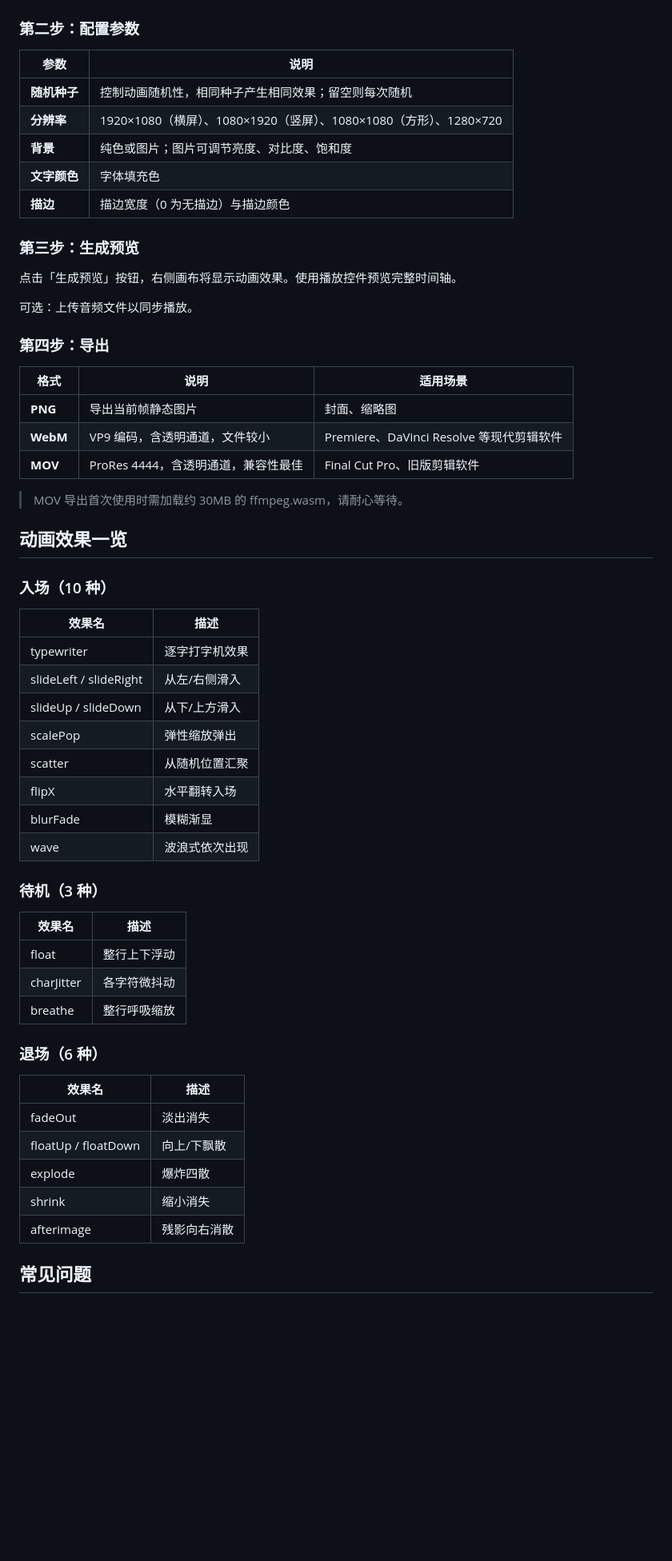
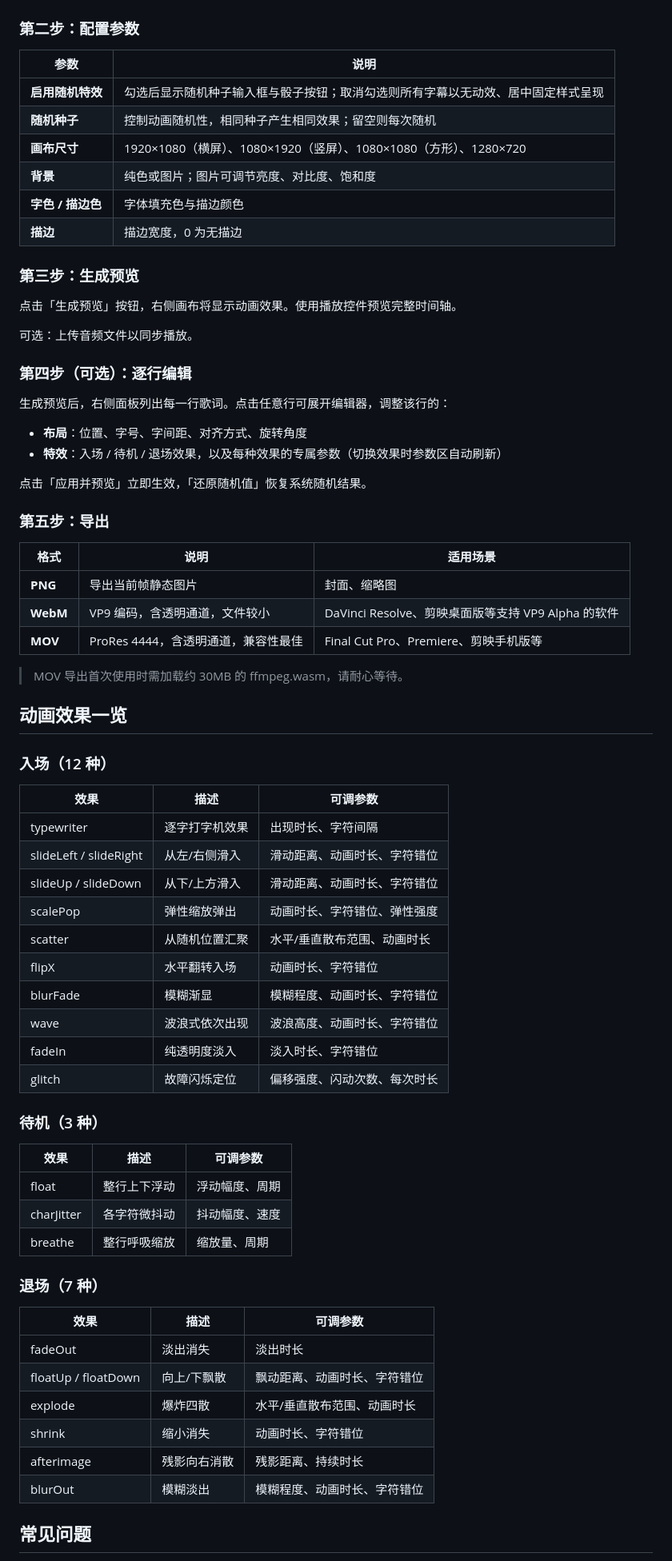
Before and after one commit to Shirakoko/LrcCaptionGenerator, a Markdown page: README.md, the part around one of its changes. Shown at 80% size. Rendered like a GitHub page; blank space fills up the shorter version.

```diff
--- a/README.md
+++ b/README.md
@@ -47,11 +49,12 @@ LRC 格式示例：
 
 | 参数 | 说明 |
 |------|------|
+| **启用随机特效** | 勾选后显示随机种子输入框与骰子按钮；取消勾选则所有字幕以无动效、居中固定样式呈现 |
 | **随机种子** | 控制动画随机性，相同种子产生相同效果；留空则每次随机 |
-| **分辨率** | 1920×1080（横屏）、1080×1920（竖屏）、1080×1080（方形）、1280×720 |
+| **画布尺寸** | 1920×1080（横屏）、1080×1920（竖屏）、1080×1080（方形）、1280×720 |
 | **背景** | 纯色或图片；图片可调节亮度、对比度、饱和度 |
-| **文字颜色** | 字体填充色 |
-| **描边** | 描边宽度（0 为无描边）与描边颜色 |
+| **字色 / 描边色** | 字体填充色与描边颜色 |
+| **描边** | 描边宽度，0 为无描边 |
 
 ### 第三步：生成预览
 
@@ -59,48 +62,60 @@ LRC 格式示例：
 
 可选：上传音频文件以同步播放。
 
-### 第四步：导出
+### 第四步（可选）：逐行编辑
+
+生成预览后，右侧面板列出每一行歌词。点击任意行可展开编辑器，调整该行的：
+
+- **布局**：位置、字号、字间距、对齐方式、旋转角度
+- **特效**：入场 / 待机 / 退场效果，以及每种效果的专属参数（切换效果时参数区自动刷新）
+
+点击「应用并预览」立即生效，「还原随机值」恢复系统随机结果。
+
+### 第五步：导出
 
 | 格式 | 说明 | 适用场景 |
 |------|------|----------|
 | **PNG** | 导出当前帧静态图片 | 封面、缩略图 |
-| **WebM** | VP9 编码，含透明通道，文件较小 | Premiere、DaVinci Resolve 等现代剪辑软件 |
-| **MOV** | ProRes 4444，含透明通道，兼容性最佳 | Final Cut Pro、旧版剪辑软件 |
+| **WebM** | VP9 编码，含透明通道，文件较小 | DaVinci Resolve、剪映桌面版等支持 VP9 Alpha 的软件 |
+| **MOV** | ProRes 4444，含透明通道，兼容性最佳 | Final Cut Pro、Premiere、剪映手机版等 |
 
 > MOV 导出首次使用时需加载约 30MB 的 ffmpeg.wasm，请耐心等待。
 
 ## 动画效果一览
 
-### 入场（10 种）
+### 入场（12 种）
 
-| 效果名 | 描述 |
-|--------|------|
-| typewriter | 逐字打字机效果 |
-| slideLeft / slideRight | 从左/右侧滑入 |
-| slideUp / slideDown | 从下/上方滑入 |
-| scalePop | 弹性缩放弹出 |
-| scatter | 从随机位置汇聚 |
-| flipX | 水平翻转入场 |
-| blurFade | 模糊渐显 |
-| wave | 波浪式依次出现 |
+| 效果 | 描述 | 可调参数 |
+|------|------|----------|
+| typewriter | 逐字打字机效果 | 出现时长、字符间隔 |
+| slideLeft / slideRight | 从左/右侧滑入 | 滑动距离、动画时长、字符错位 |
+| slideUp / slideDown | 从下/上方滑入 | 滑动距离、动画时长、字符错位 |
+| scalePop | 弹性缩放弹出 | 动画时长、字符错位、弹性强度 |
+| scatter | 从随机位置汇聚 | 水平/垂直散布范围、动画时长 |
+| flipX | 水平翻转入场 | 动画时长、字符错位 |
+| blurFade | 模糊渐显 | 模糊程度、动画时长、字符错位 |
+| wave | 波浪式依次出现 | 波浪高度、动画时长、字符错位 |
+| fadeIn | 纯透明度淡入 | 淡入时长、字符错位 |
+| glitch | 故障闪烁定位 | 偏移强度、闪动次数、每次时长 |
 
 ### 待机（3 种）
 
-| 效果名 | 描述 |
-|--------|------|
-| float | 整行上下浮动 |
-| charJitter | 各字符微抖动 |
-| breathe | 整行呼吸缩放 |
+| 效果 | 描述 | 可调参数 |
+|------|------|----------|
+| float | 整行上下浮动 | 浮动幅度、周期 |
+| charJitter | 各字符微抖动 | 抖动幅度、速度 |
+| breathe | 整行呼吸缩放 | 缩放量、周期 |
 
-### 退场（6 种）
+### 退场（7 种）
 
-| 效果名 | 描述 |
-|--------|------|
-| fadeOut | 淡出消失 |
-| floatUp / floatDown | 向上/下飘散 |
-| explode | 爆炸四散 |
-| shrink | 缩小消失 |
-| afterimage | 残影向右消散 |
+| 效果 | 描述 | 可调参数 |
+|------|------|----------|
+| fadeOut | 淡出消失 | 淡出时长 |
+| floatUp / floatDown | 向上/下飘散 | 飘动距离、动画时长、字符错位 |
+| explode | 爆炸四散 | 水平/垂直散布范围、动画时长 |
+| shrink | 缩小消失 | 动画时长、字符错位 |
+| afterimage | 残影向右消散 | 残影距离、持续时长 |
+| blurOut | 模糊淡出 | 模糊程度、动画时长、字符错位 |
 
 ## 常见问题
 
```
Also changed, not shown: other parts of README.md (+9 -4 lines).
